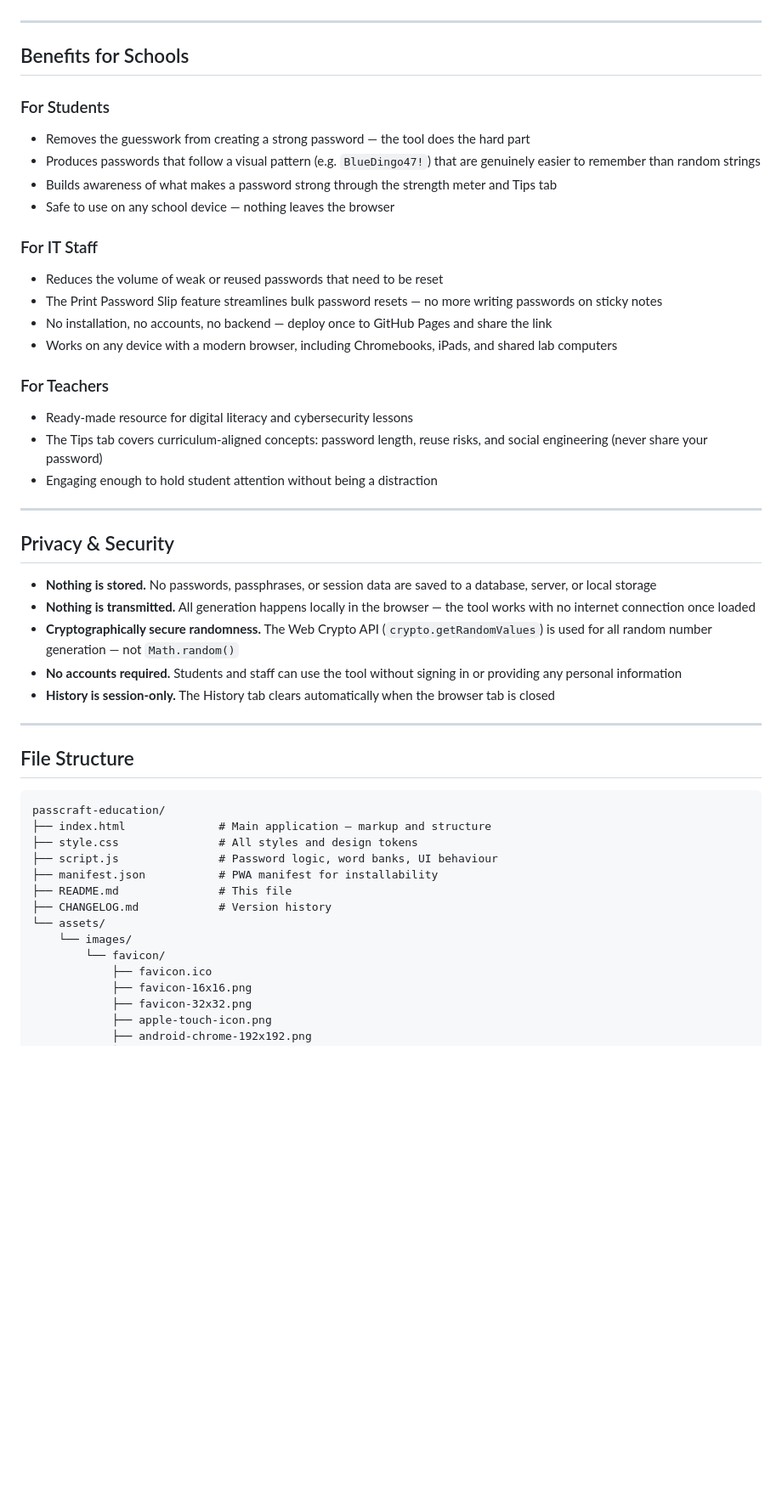
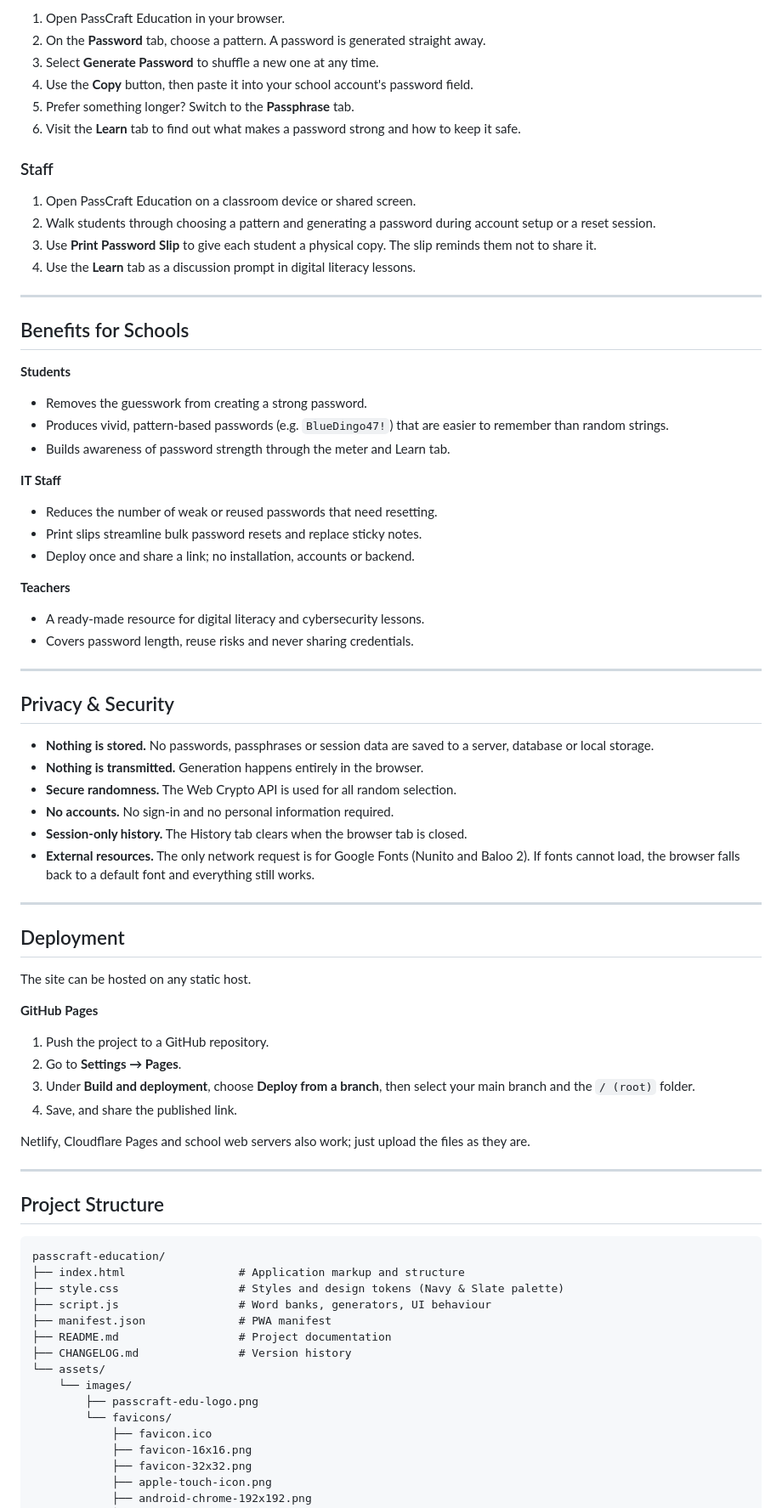
Before and after one commit to guilliharold/passcraft-education, a Markdown page: README.md, the part around one of its changes. Shown at 85% size. Drawn GitHub-style; blank space fills up the shorter version.

````diff
--- a/README.md
+++ b/README.md
@@ -60,50 +77,77 @@ The tool is designed to be used directly in the classroom during account setup,
+1. Open PassCraft Education in your browser.
+2. On the **Password** tab, choose a pattern. A password is generated straight away.
+3. Select **Generate Password** to shuffle a new one at any time.
+4. Use the **Copy** button, then paste it into your school account's password field.
+5. Prefer something longer? Switch to the **Passphrase** tab.
+6. Visit the **Learn** tab to find out what makes a password strong and how to keep it safe.
+
+### Staff
+
+1. Open PassCraft Education on a classroom device or shared screen.
+2. Walk students through choosing a pattern and generating a password during account setup or a reset session.
+3. Use **Print Password Slip** to give each student a physical copy. The slip reminds them not to share it.
+4. Use the **Learn** tab as a discussion prompt in digital literacy lessons.
 
 ---
 
 ## Benefits for Schools
 
-### For Students
-- Removes the guesswork from creating a strong password — the tool does the hard part
-- Produces passwords that follow a visual pattern (e.g. `BlueDingo47!`) that are genuinely easier to remember than random strings
-- Builds awareness of what makes a password strong through the strength meter and Tips tab
-- Safe to use on any school device — nothing leaves the browser
+**Students**
+- Removes the guesswork from creating a strong password.
+- Produces vivid, pattern-based passwords (e.g. `BlueDingo47!`) that are easier to remember than random strings.
+- Builds awareness of password strength through the meter and Learn tab.
 
-### For IT Staff
-- Reduces the volume of weak or reused passwords that need to be reset
-- The Print Password Slip feature streamlines bulk password resets — no more writing passwords on sticky notes
-- No installation, no accounts, no backend — deploy once to GitHub Pages and share the link
-- Works on any device with a modern browser, including Chromebooks, iPads, and shared lab computers
+**IT Staff**
+- Reduces the number of weak or reused passwords that need resetting.
+- Print slips streamline bulk password resets and replace sticky notes.
+- Deploy once and share a link; no installation, accounts or backend.
 
-### For Teachers
-- Ready-made resource for digital literacy and cybersecurity lessons
-- The Tips tab covers curriculum-aligned concepts: password length, reuse risks, and social engineering (never share your password)
-- Engaging enough to hold student attention without being a distraction
+**Teachers**
+- A ready-made resource for digital literacy and cybersecurity lessons.
+- Covers password length, reuse risks and never sharing credentials.
 
 ---
 
 ## Privacy & Security
 
-- **Nothing is stored.** No passwords, passphrases, or session data are saved to a database, server, or local storage
-- **Nothing is transmitted.** All generation happens locally in the browser — the tool works with no internet connection once loaded
-- **Cryptographically secure randomness.** The Web Crypto API (`crypto.getRandomValues`) is used for all random number generation — not `Math.random()`
-- **No accounts required.** Students and staff can use the tool without signing in or providing any personal information
-- **History is session-only.** The History tab clears automatically when the browser tab is closed
+- **Nothing is stored.** No passwords, passphrases or session data are saved to a server, database or local storage.
+- **Nothing is transmitted.** Generation happens entirely in the browser.
+- **Secure randomness.** The Web Crypto API is used for all random selection.
+- **No accounts.** No sign-in and no personal information required.
+- **Session-only history.** The History tab clears when the browser tab is closed.
+- **External resources.** The only network request is for Google Fonts (Nunito and Baloo 2). If fonts cannot load, the browser falls back to a default font and everything still works.
 
 ---
 
-## File Structure
+## Deployment
+
+The site can be hosted on any static host.
+
+**GitHub Pages**
+
+1. Push the project to a GitHub repository.
+2. Go to **Settings → Pages**.
+3. Under **Build and deployment**, choose **Deploy from a branch**, then select your main branch and the `/ (root)` folder.
+4. Save, and share the published link.
+
+Netlify, Cloudflare Pages and school web servers also work; just upload the files as they are.
+
+---
+
+## Project Structure
 
 ```
 passcraft-education/
-├── index.html              # Main application — markup and structure
-├── style.css               # All styles and design tokens
-├── script.js               # Password logic, word banks, UI behaviour
-├── manifest.json           # PWA manifest for installability
-├── README.md               # This file
-├── CHANGELOG.md            # Version history
+├── index.html                 # Application markup and structure
+├── style.css                  # Styles and design tokens (Navy & Slate palette)
+├── script.js                  # Word banks, generators, UI behaviour
+├── manifest.json              # PWA manifest
+├── README.md                  # Project documentation
+├── CHANGELOG.md               # Version history
 └── assets/
     └── images/
-        └── favicon/
+        ├── passcraft-edu-logo.png
+        └── favicons/
             ├── favicon.ico
             ├── favicon-16x16.png
             ├── favicon-32x32.png
````
Also changed, not shown: other parts of README.md (+71 -36 lines).
